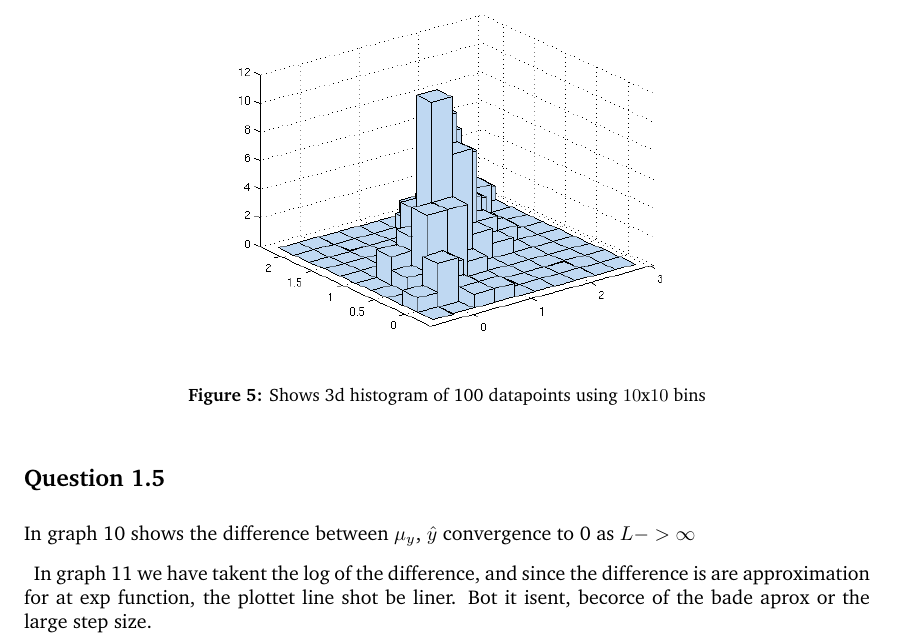
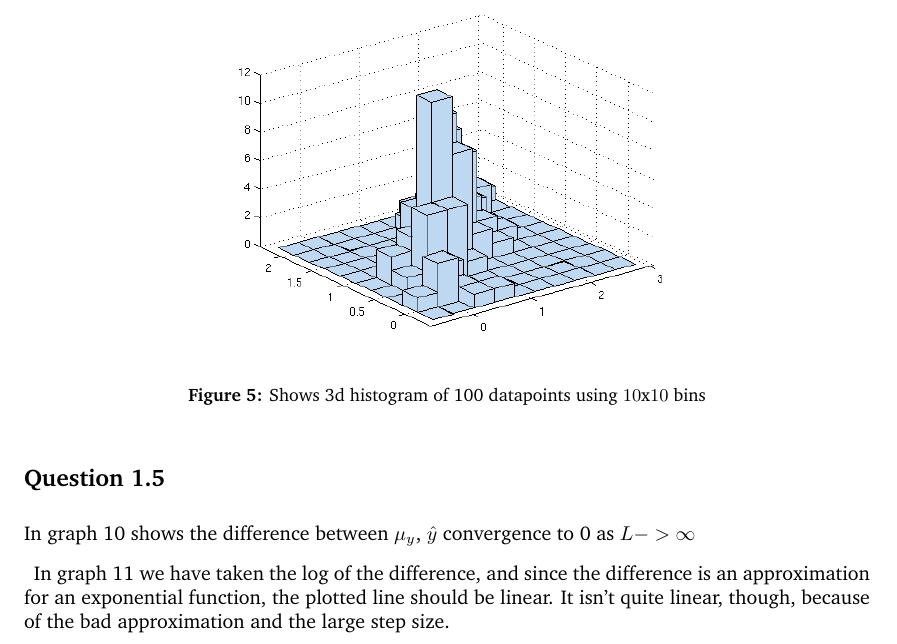
Before and after one commit to blackplague/sml, a LaTeX document (week1/report/report.tex): part of page 3 of 11, cut so that both start at the same text. Compiled offline with pdfLaTeX.

Commit message:
Spelling corrections.

```diff
--- a/week1/report/report.tex
+++ b/week1/report/report.tex
@@ -164,10 +164,10 @@ In graph \ref{fig:q5} shows the difference between $\mu _y$, $\hat{y}$ convergen
   \label{fig:q5}
 \end{figure}
 
-In graph \ref{fig:q5_log} we have takent the log of the difference, and
-since the difference is are approximation for at exp function, the
-plottet line shot be liner. Bot it isent, becorce of the bade aprox or
-the large step size.
+In graph \ref{fig:q5_log} we have taken the log of the difference, and
+since the difference is an approximation for an exponential function, the
+plotted line should be linear. It isn't quite linear, though, because of the bad
+approximation and the large step size.
 
 \begin{figure}[!ht]
   \centering
```
